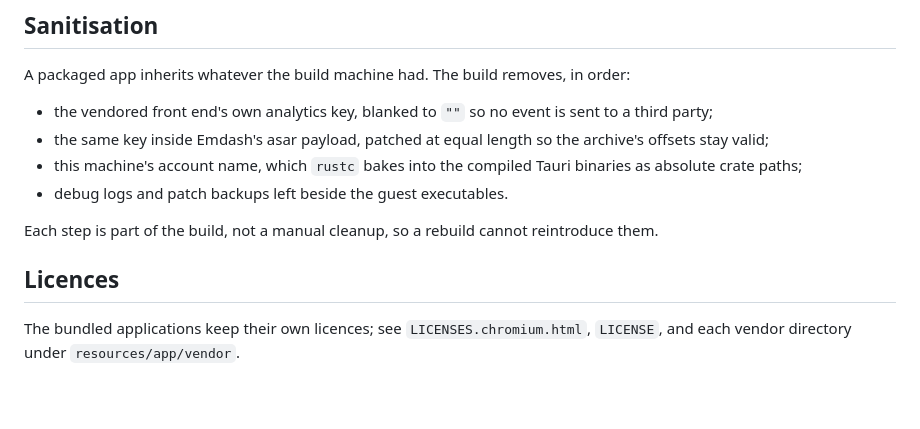
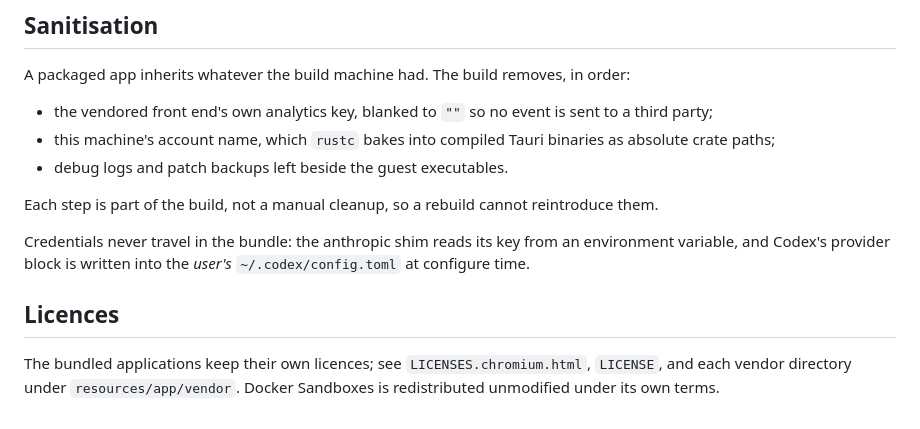
Before and after one commit to yasunosubaru/fsa-agent-component, a Markdown page: README.md, the part around one of its changes. Drawn GitHub-style.

```diff
--- a/README.md
+++ b/README.md
@@ -74,16 +148,19 @@ order:
 
 - the vendored front end's own analytics key, blanked to `""` so no event is sent
   to a third party;
-- the same key inside Emdash's asar payload, patched at equal length so the
-  archive's offsets stay valid;
-- this machine's account name, which `rustc` bakes into the compiled Tauri
-  binaries as absolute crate paths;
+- this machine's account name, which `rustc` bakes into compiled Tauri binaries as
+  absolute crate paths;
 - debug logs and patch backups left beside the guest executables.
 
 Each step is part of the build, not a manual cleanup, so a rebuild cannot
 reintroduce them.
 
+Credentials never travel in the bundle: the anthropic shim reads its key from an
+environment variable, and Codex's provider block is written into the *user's*
+`~/.codex/config.toml` at configure time.
+
 ## Licences
 
 The bundled applications keep their own licences; see `LICENSES.chromium.html`,
-`LICENSE`, and each vendor directory under `resources/app/vendor`.
+`LICENSE`, and each vendor directory under `resources/app/vendor`. Docker
+Sandboxes is redistributed unmodified under its own terms.
```
Also changed, not shown: other parts of README.md (+107 -33 lines), app/docs/CUSTOMIZE.md (added, +259 -0 lines), docs/images/home.png (added), 14 other files.
